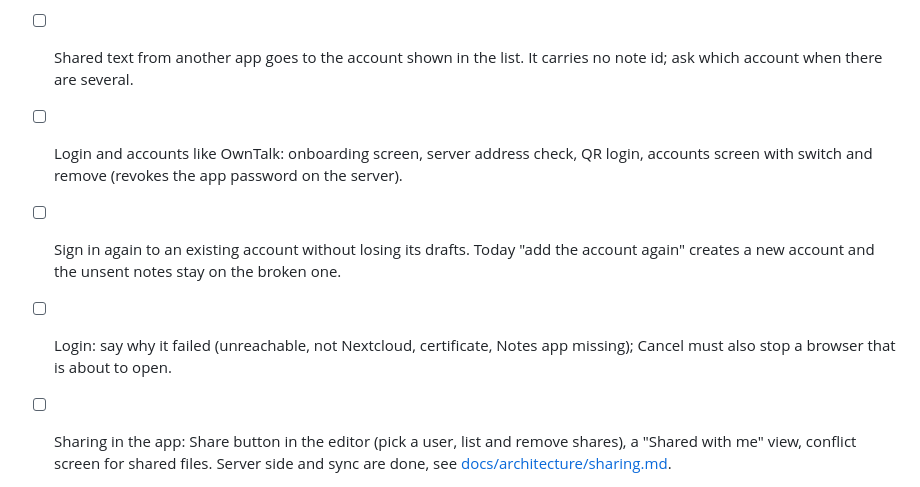
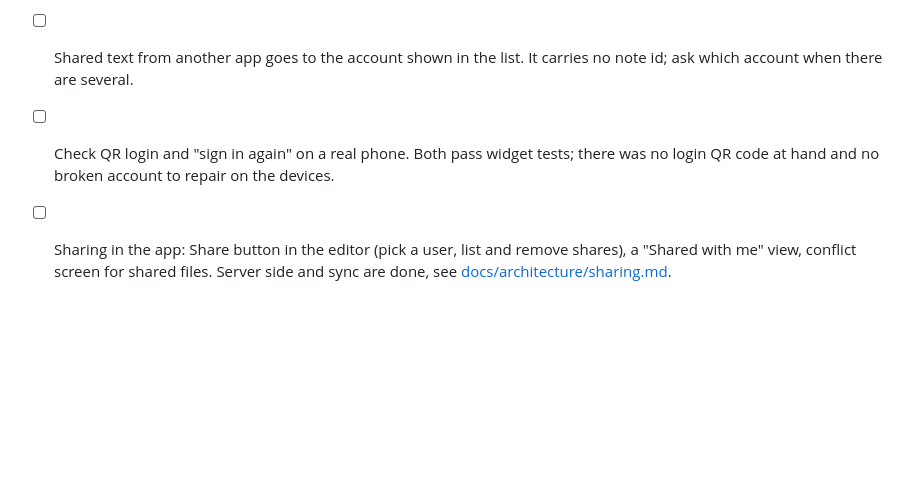
Before and after one commit to nks-hub/ownnotes, a Markdown page: TODO.md, the part around the change. GitHub-like rendering; blank space fills up the shorter version.

```diff
--- a/TODO.md
+++ b/TODO.md
@@ -25,15 +25,9 @@ references: [docs/research/review-2026-10-20.md](docs/research/review-2026-10-20
 
 - [ ] Shared text from another app goes to the account shown in the list.
       It carries no note id; ask which account when there are several.
-- [ ] Login and accounts like OwnTalk: onboarding screen, server address
-      check, QR login, accounts screen with switch and remove (revokes the
-      app password on the server).
-- [ ] Sign in again to an existing account without losing its drafts.
-      Today "add the account again" creates a new account and the unsent
-      notes stay on the broken one.
-- [ ] Login: say why it failed (unreachable, not Nextcloud, certificate,
-      Notes app missing); Cancel must also stop a browser that is about to
-      open.
+- [ ] Check QR login and "sign in again" on a real phone.
+      Both pass widget tests; there was no login QR code at hand and no
+      broken account to repair on the devices.
 - [ ] Sharing in the app: Share button in the editor (pick a user, list
       and remove shares), a "Shared with me" view, conflict screen for
       shared files. Server side and sync are done, see
```
Also changed, not shown: docs/history.md (+8 -0 lines).
